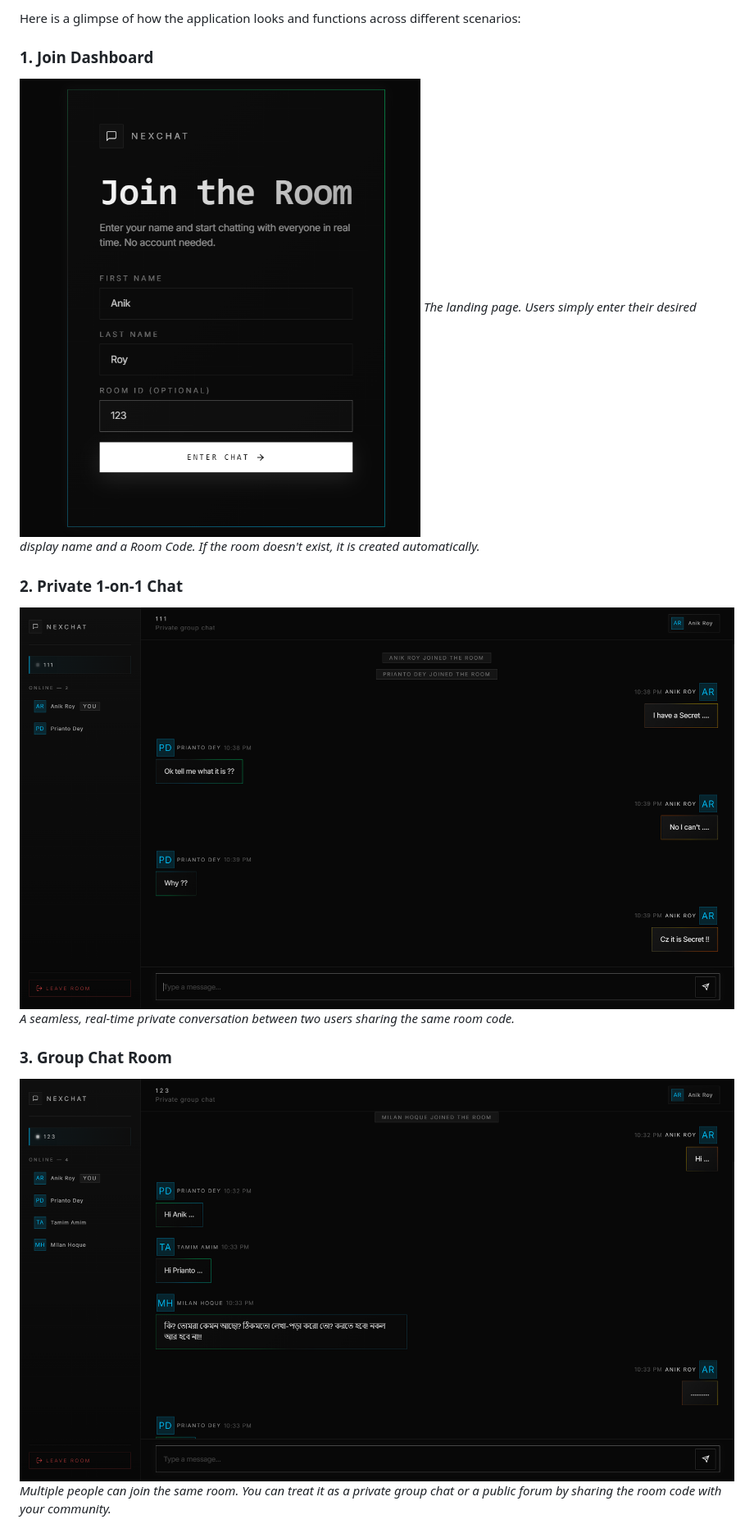
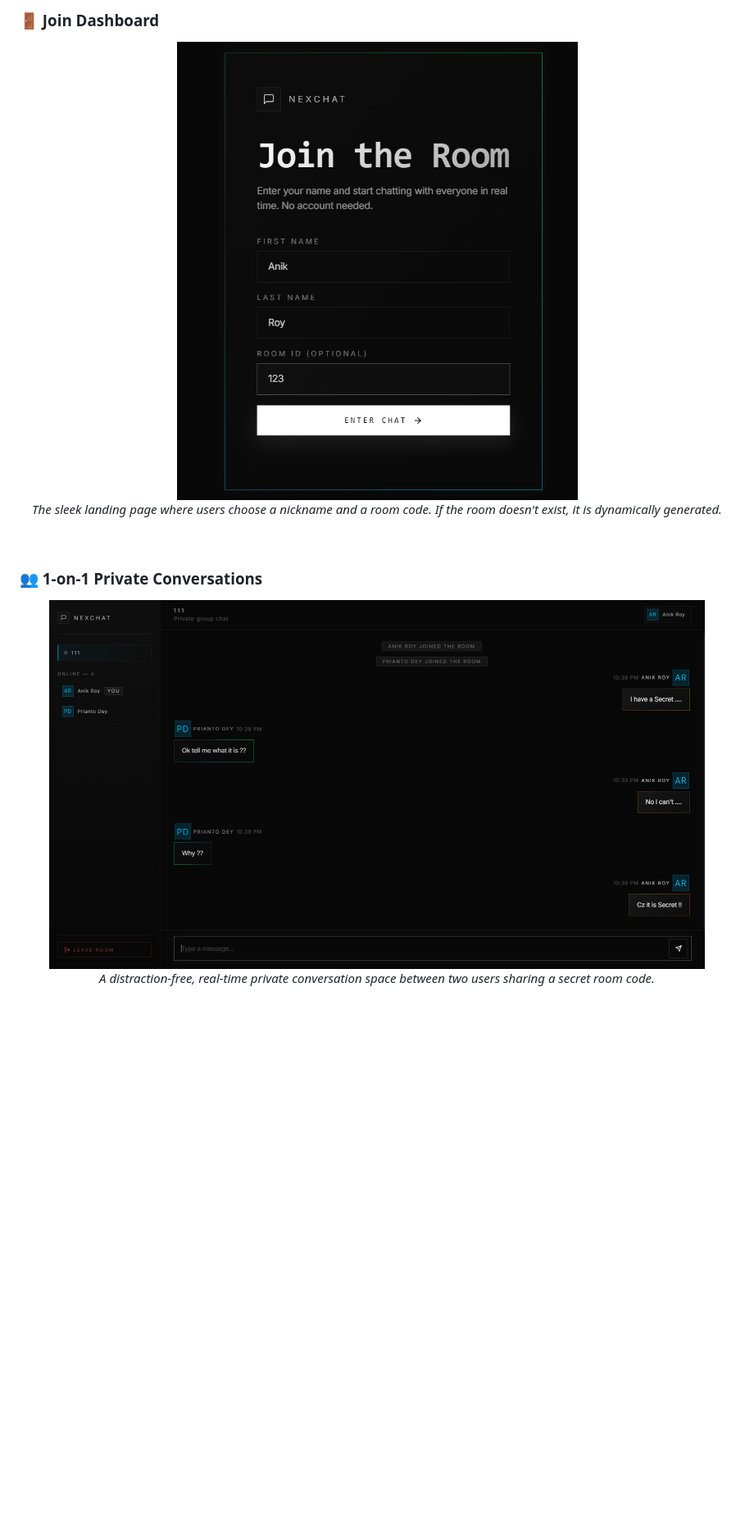
Before and after one commit to EtheSonX082531/NexChat_A_Chat_System, a Markdown page: README.md, the part around one of its changes. Shown at 82% size. GitHub-like rendering; blank space fills up the shorter version.

```diff
--- a/README.md
+++ b/README.md
@@ -47,15 +62,17 @@ http://localhost:3000
 
-Here is a glimpse of how the application looks and functions across different scenarios:
+### 🚪 Join Dashboard
+<div align="center">
+  <img src="Screen%20Shorts/join%20dashboard.png" alt="Join Dashboard" width="800"/>
+  <p><i>The sleek landing page where users choose a nickname and a room code. If the room doesn't exist, it is dynamically generated.</i></p>
+</div>
 
-### 1. Join Dashboard
-![Join Dashboard](Screen%20Shorts/join%20dashboard.png)
-*The landing page. Users simply enter their desired display name and a Room Code. If the room doesn't exist, it is created automatically.*
+<br>
 
-### 2. Private 1-on-1 Chat
-![Private Chat](Screen%20Shorts/Chatting%201%20v%201%20in%20privately.png)
-*A seamless, real-time private conversation between two users sharing the same room code.*
+### 👥 1-on-1 Private Conversations
+<div align="center">
+  <img src="Screen%20Shorts/Chatting%201%20v%201%20in%20privately.png" alt="Private Chat" width="800"/>
+  <p><i>A distraction-free, real-time private conversation space between two users sharing a secret room code.</i></p>
+</div>
 
-### 3. Group Chat Room
-![Group Chat](Screen%20Shorts/Multiple%20people%20chatting%20in%20a%20private%20room%20and%20also%20the%20room%20can%20be%20used%20as%20public%20by%20sharing%20room%20code..png)
-*Multiple people can join the same room. You can treat it as a private group chat or a public forum by sharing the room code with your community.*
+<br>
 
```
Also changed, not shown: other parts of README.md (+72 -31 lines).
